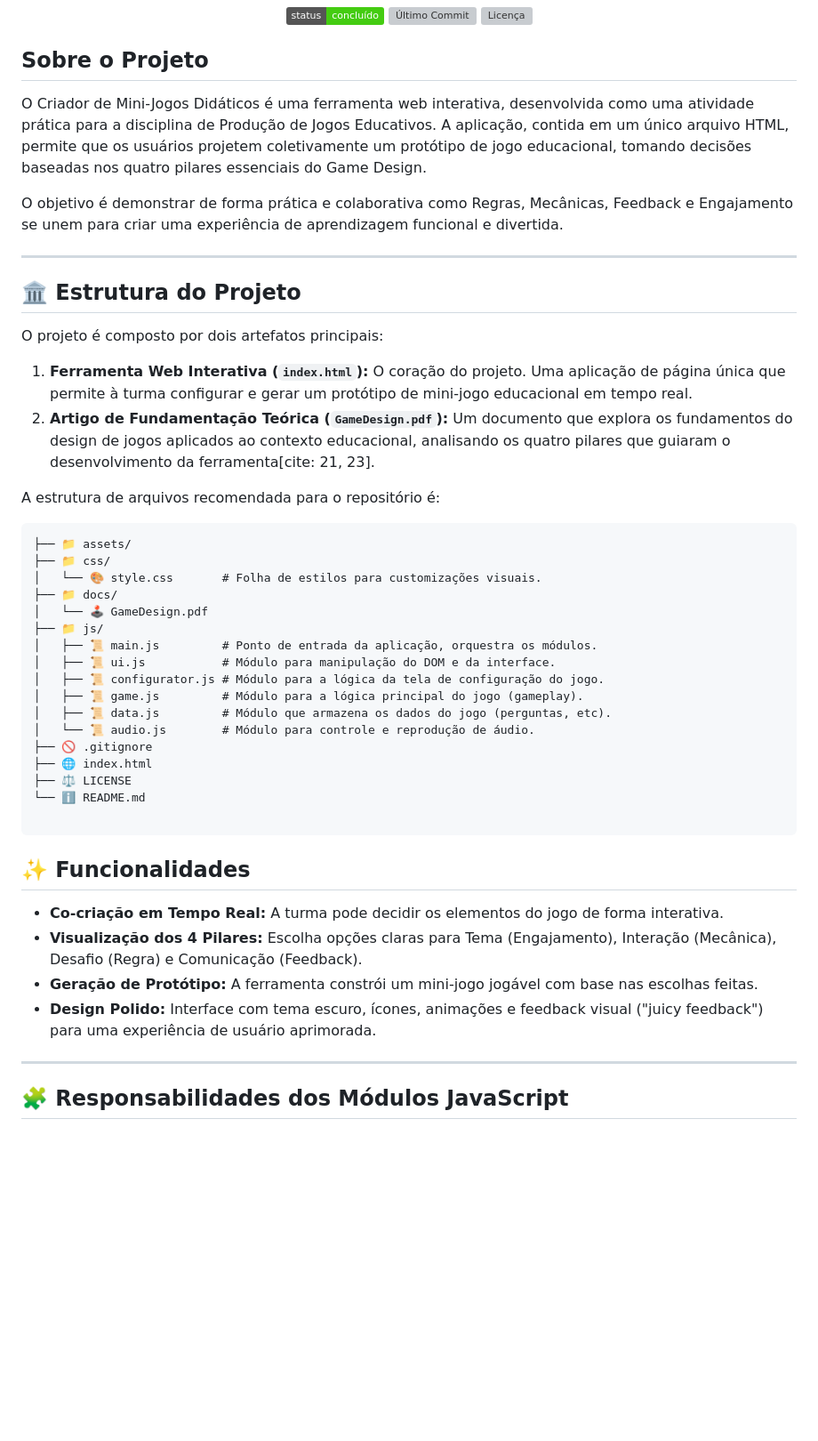
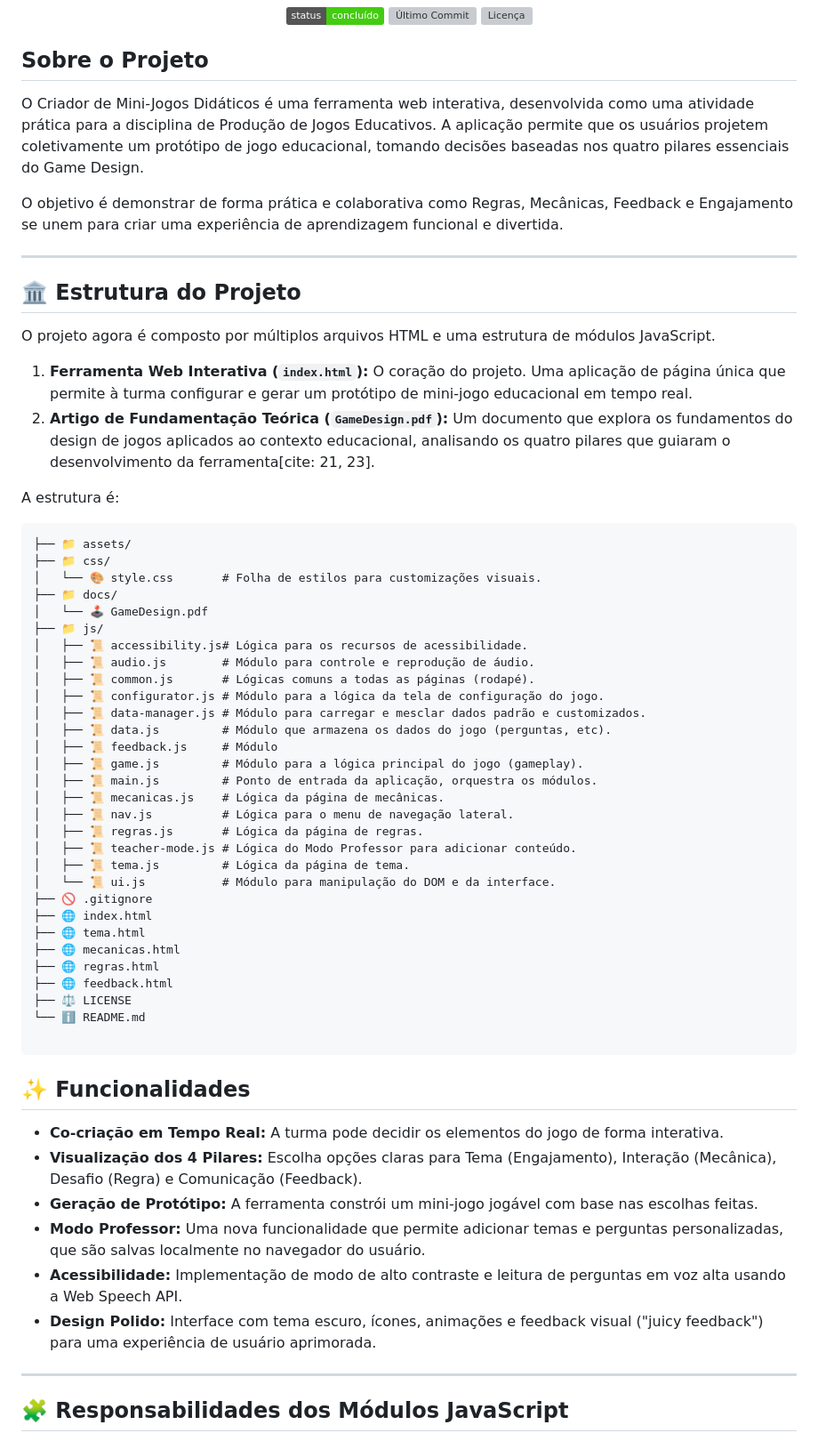
Before and after one commit to skyzinha-chan/Criador-de-Mini-Jogos-Didaticos, a Markdown page: README.md, the part around one of its changes. Shown at 89% size. Rendered like a GitHub page; badges without logos; blank space fills up the shorter version; grey boxes are pictures that could not be loaded.

Commit message:
📃docs: atualiza o README.md para refletir a nova estrutura do projeto e funcionalidades

````diff
--- a/README.md
+++ b/README.md
@@ -7,19 +7,19 @@
 
 ## Sobre o Projeto
 
-O Criador de Mini-Jogos Didáticos é uma ferramenta web interativa, desenvolvida como uma atividade prática para a disciplina de Produção de Jogos Educativos. A aplicação, contida em um único arquivo HTML, permite que os usuários projetem coletivamente um protótipo de jogo educacional, tomando decisões baseadas nos quatro pilares essenciais do Game Design.
+O Criador de Mini-Jogos Didáticos é uma ferramenta web interativa, desenvolvida como uma atividade prática para a disciplina de Produção de Jogos Educativos. A aplicação permite que os usuários projetem coletivamente um protótipo de jogo educacional, tomando decisões baseadas nos quatro pilares essenciais do Game Design.
 
 O objetivo é demonstrar de forma prática e colaborativa como Regras, Mecânicas, Feedback e Engajamento se unem para criar uma experiência de aprendizagem funcional e divertida.
 
 ---
 ## 🏛️ Estrutura do Projeto
 
-O projeto é composto por dois artefatos principais:
+O projeto agora é composto por múltiplos arquivos HTML e uma estrutura de módulos JavaScript.
 
 1.  **Ferramenta Web Interativa (`index.html`):** O coração do projeto. Uma aplicação de página única que permite à turma configurar e gerar um protótipo de mini-jogo educacional em tempo real.
 2.  **Artigo de Fundamentação Teórica (`GameDesign.pdf`):** Um documento que explora os fundamentos do design de jogos aplicados ao contexto educacional, analisando os quatro pilares que guiaram o desenvolvimento da ferramenta[cite: 21, 23].
 
-A estrutura de arquivos recomendada para o repositório é:
+A estrutura é:
 
 ```
 ├── 📁 assets/
@@ -28,14 +28,27 @@ A estrutura de arquivos recomendada para o repositório é:
 ├── 📁 docs/
 │   └── 🕹 GameDesign.pdf
 ├── 📁 js/
+│   ├── 📜 accessibility.js# Lógica para os recursos de acessibilidade.
+│   ├── 📜 audio.js        # Módulo para controle e reprodução de áudio.
+│   ├── 📜 common.js       # Lógicas comuns a todas as páginas (rodapé).
+│   ├── 📜 configurator.js # Módulo para a lógica da tela de configuração do jogo.
+│   ├── 📜 data-manager.js # Módulo para carregar e mesclar dados padrão e customizados.
+│   ├── 📜 data.js         # Módulo que armazena os dados do jogo (perguntas, etc).
+│   ├── 📜 feedback.js     # Módulo
+│   ├── 📜 game.js         # Módulo para a lógica principal do jogo (gameplay).
 │   ├── 📜 main.js         # Ponto de entrada da aplicação, orquestra os módulos.
-│   ├── 📜 ui.js           # Módulo para manipulação do DOM e da interface.
-│   ├── 📜 configurator.js # Módulo para a lógica da tela de configuração do jogo.
-│   ├── 📜 game.js         # Módulo para a lógica principal do jogo (gameplay).
-│   ├── 📜 data.js         # Módulo que armazena os dados do jogo (perguntas, etc).
-│   └── 📜 audio.js        # Módulo para controle e reprodução de áudio.
+│   ├── 📜 mecanicas.js    # Lógica da página de mecânicas.
+│   ├── 📜 nav.js          # Lógica para o menu de navegação lateral.
+│   ├── 📜 regras.js       # Lógica da página de regras.
+│   ├── 📜 teacher-mode.js # Lógica do Modo Professor para adicionar conteúdo.
+│   ├── 📜 tema.js         # Lógica da página de tema.
+│   └── 📜 ui.js           # Módulo para manipulação do DOM e da interface.
 ├── 🚫 .gitignore
 ├── 🌐 index.html
+├── 🌐 tema.html
+├── 🌐 mecanicas.html
+├── 🌐 regras.html
+├── 🌐 feedback.html
 ├── ⚖️ LICENSE
 └── ℹ️ README.md
 
@@ -45,7 +58,10 @@ A estrutura de arquivos recomendada para o repositório é:
 * **Co-criação em Tempo Real:** A turma pode decidir os elementos do jogo de forma interativa.
 * **Visualização dos 4 Pilares:** Escolha opções claras para Tema (Engajamento), Interação (Mecânica), Desafio (Regra) e Comunicação (Feedback).
 * **Geração de Protótipo:** A ferramenta constrói um mini-jogo jogável com base nas escolhas feitas.
+* **Modo Professor:** Uma nova funcionalidade que permite adicionar temas e perguntas personalizadas, que são salvas localmente no navegador do usuário.
+* **Acessibilidade:** Implementação de modo de alto contraste e leitura de perguntas em voz alta usando a Web Speech API.
 * **Design Polido:** Interface com tema escuro, ícones, animações e feedback visual ("juicy feedback") para uma experiência de usuário aprimorada.
+
 ---
 
 ## 🧩 Responsabilidades dos Módulos JavaScript
````
Also changed, not shown: other parts of README.md (+20 -7 lines).
